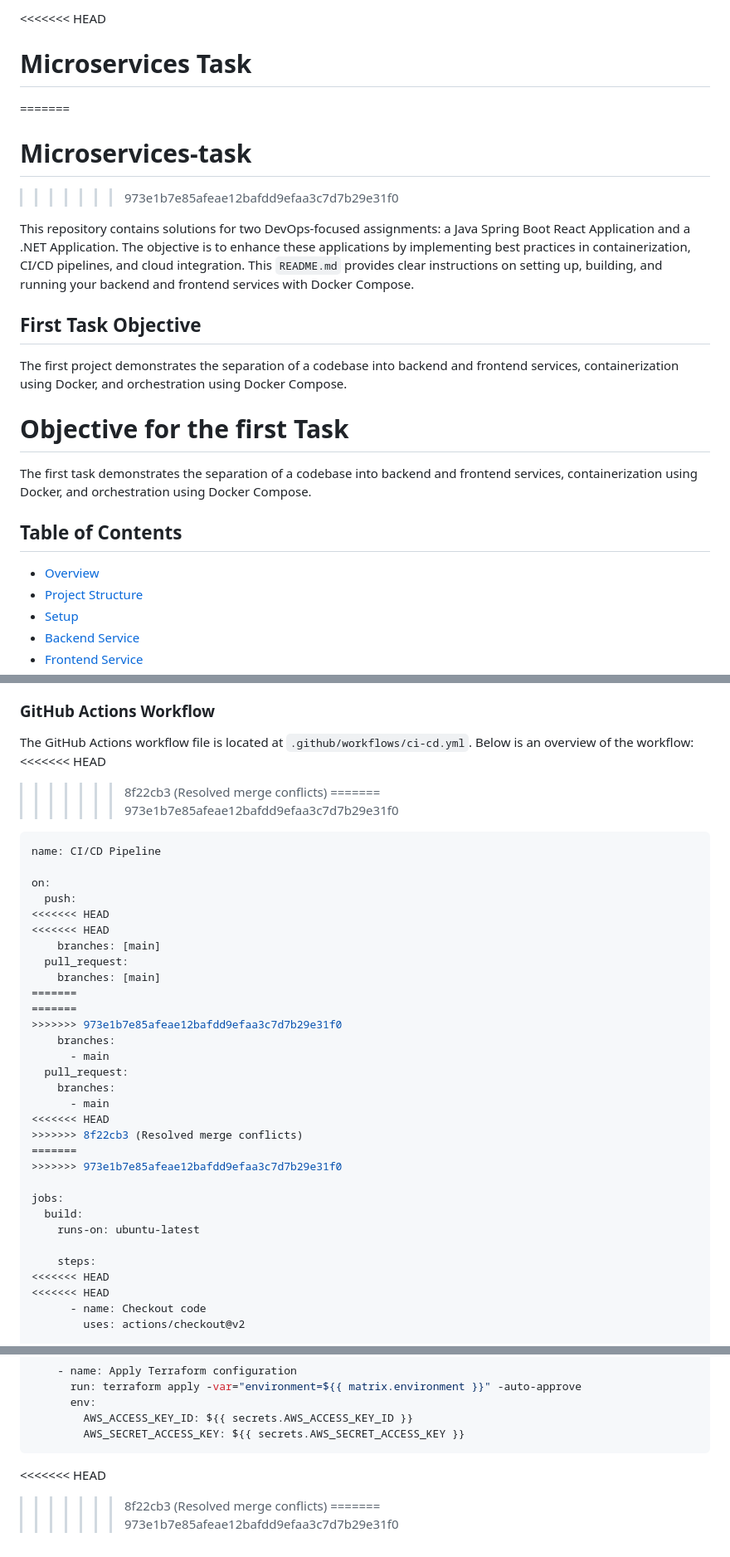
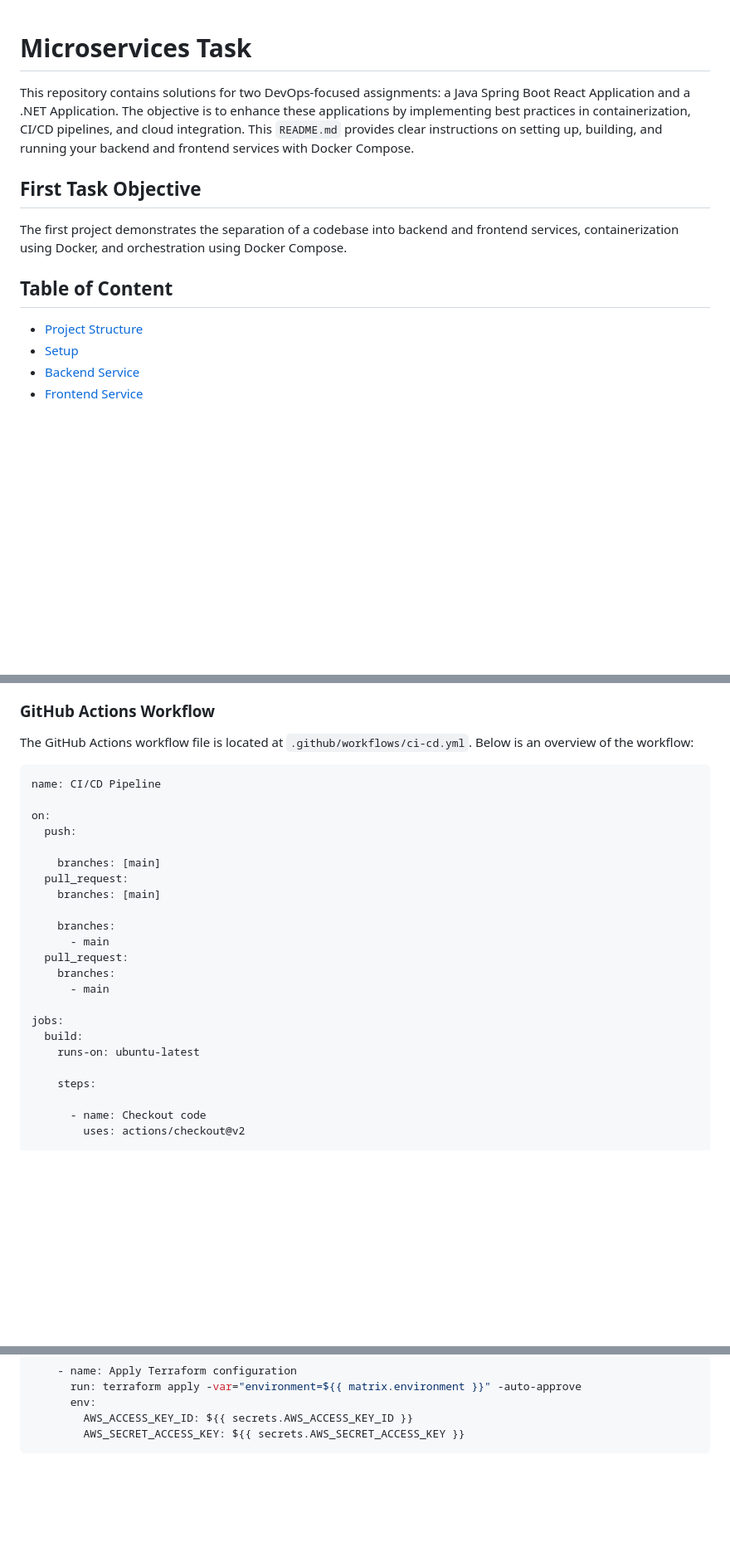
Before and after one commit to raphgm/spring-react-example, a Markdown page: README.md, 3 parts joined by grey strips. Shown at 83% size. Rendered like a GitHub page; blank space fills up the shorter version.

````diff
--- a/README.md
+++ b/README.md
@@ -1,8 +1,5 @@
-<<<<<<< HEAD
+
 # Microservices Task
-=======
-# Microservices-task
->>>>>>> 973e1b7e85afeae12bafdd9efaa3c7d7b29e31f0
 
 This repository contains solutions for two DevOps-focused assignments: a Java Spring Boot React Application and a .NET Application. The objective is to enhance these applications by implementing best practices in containerization, CI/CD pipelines, and cloud integration.  This `README.md` provides clear instructions on setting up, building, and running your backend and frontend services with Docker Compose.
 
@@ -11,13 +8,7 @@ This repository contains solutions for two DevOps-focused assignments: a Java Sp
 
 The first project demonstrates the separation of a codebase into backend and frontend services, containerization using Docker, and orchestration using Docker Compose.
 
-
-# Objective for the first Task
-
-The first task demonstrates the separation of a codebase into backend and frontend services, containerization using Docker, and orchestration using Docker Compose.
-
-## Table of Contents
-- [Overview](#overview)
+## Table of Content
 - [Project Structure](#project-structure)
 - [Setup](#setup)
 - [Backend Service](#backend-service)
@@ -379,41 +363,30 @@ The `main.tf` file uses the `environment` variable to configure resources for ea
 ### GitHub Actions Workflow
 
 The GitHub Actions workflow file is located at `.github/workflows/ci-cd.yml`. Below is an overview of the workflow:
-<<<<<<< HEAD
->>>>>>> 8f22cb3 (Resolved merge conflicts)
-=======
->>>>>>> 973e1b7e85afeae12bafdd9efaa3c7d7b29e31f0
+
 
 ```yaml
 name: CI/CD Pipeline
 
 on:
   push:
-<<<<<<< HEAD
-<<<<<<< HEAD
+
     branches: [main]
   pull_request:
     branches: [main]
-=======
-=======
->>>>>>> 973e1b7e85afeae12bafdd9efaa3c7d7b29e31f0
+
     branches:
       - main
   pull_request:
     branches:
       - main
-<<<<<<< HEAD
->>>>>>> 8f22cb3 (Resolved merge conflicts)
-=======
->>>>>>> 973e1b7e85afeae12bafdd9efaa3c7d7b29e31f0
 
 jobs:
   build:
     runs-on: ubuntu-latest
 
     steps:
-<<<<<<< HEAD
-<<<<<<< HEAD
+
       - name: Checkout code
         uses: actions/checkout@v2
 
@@ -513,7 +483,3 @@ jobs:
         AWS_ACCESS_KEY_ID: ${{ secrets.AWS_ACCESS_KEY_ID }}
         AWS_SECRET_ACCESS_KEY: ${{ secrets.AWS_SECRET_ACCESS_KEY }}
 ```
-<<<<<<< HEAD
->>>>>>> 8f22cb3 (Resolved merge conflicts)
-=======
->>>>>>> 973e1b7e85afeae12bafdd9efaa3c7d7b29e31f0
````
Also changed, not shown: other parts of README.md (+5 -15 lines).
